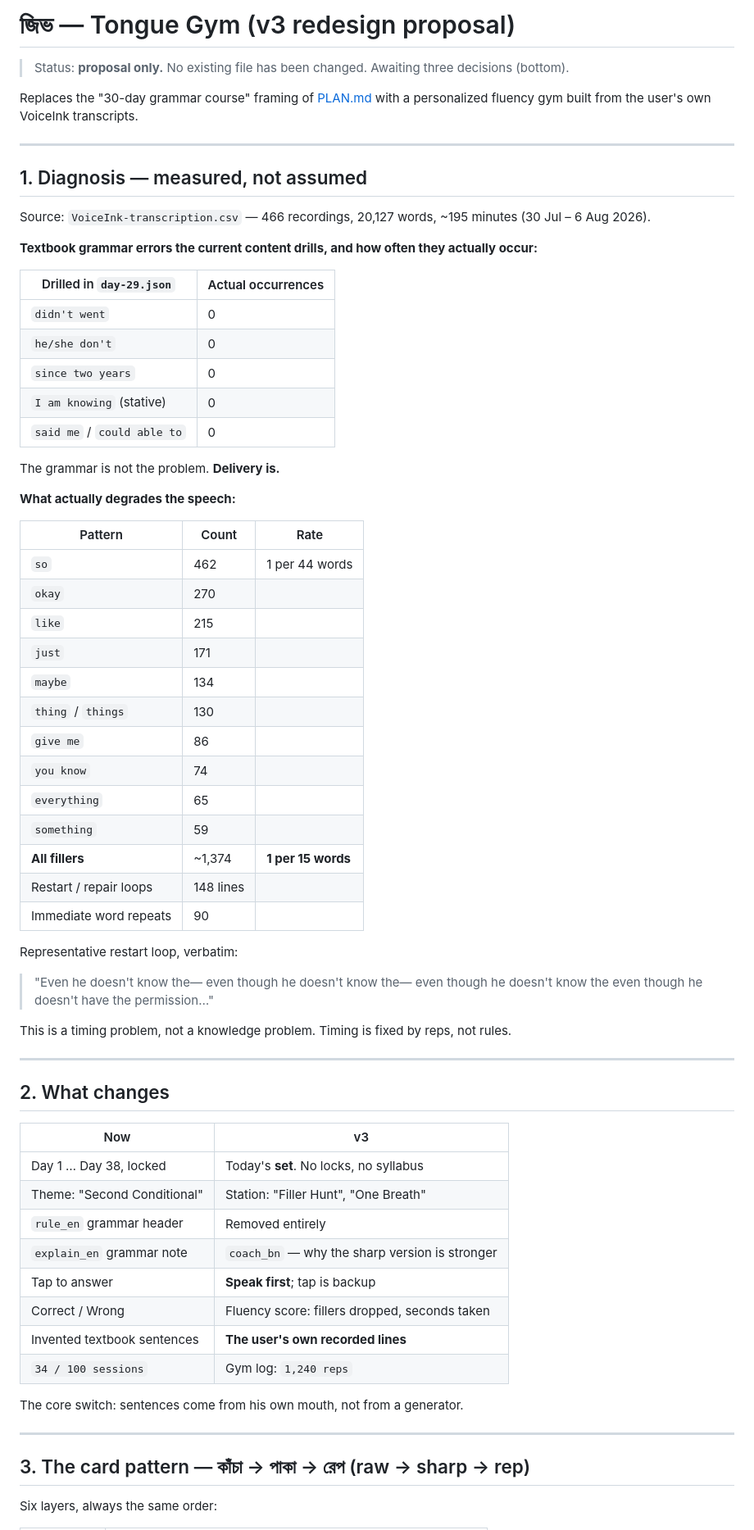
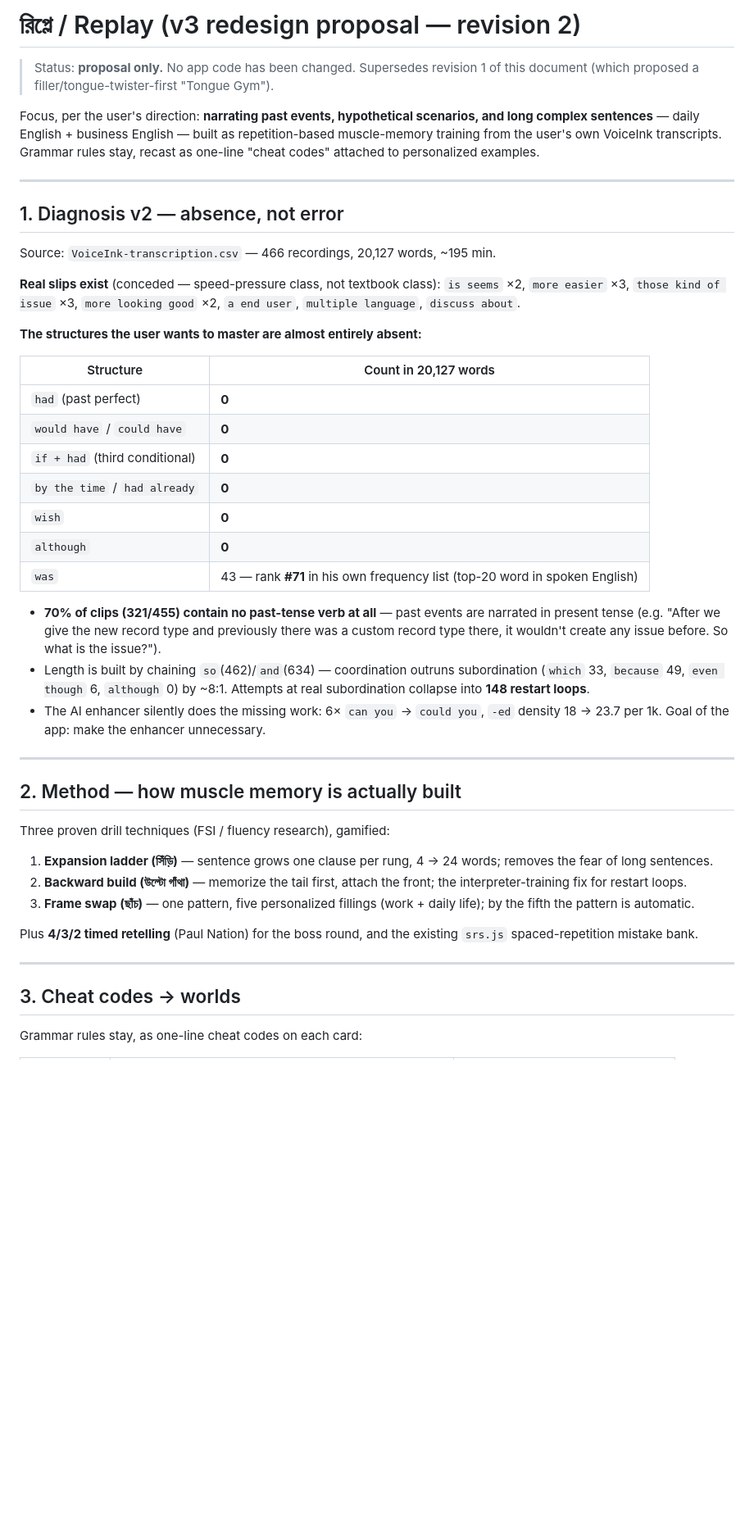
Before and after one commit to shawon39/english-30, a Markdown page: PLAN-V3.md, the part around one of its changes. Shown at 82% size. Drawn GitHub-style; blank space fills up the shorter version.

```diff
--- a/PLAN-V3.md
+++ b/PLAN-V3.md
@@ -1,74 +1,63 @@
-# জিভ — Tongue Gym (v3 redesign proposal)
+# রিপ্লে / Replay (v3 redesign proposal — revision 2)
 
-> Status: **proposal only.** No existing file has been changed. Awaiting three decisions (bottom).
+> Status: **proposal only.** No app code has been changed. Supersedes revision 1 of this
+> document (which proposed a filler/tongue-twister-first "Tongue Gym").
 
-Replaces the "30-day grammar course" framing of [PLAN.md](PLAN.md) with a personalized
-fluency gym built from the user's own VoiceInk transcripts.
+Focus, per the user's direction: **narrating past events, hypothetical scenarios, and
+long complex sentences** — daily English + business English — built as repetition-based
+muscle-memory training from the user's own VoiceInk transcripts. Grammar rules stay,
+recast as one-line "cheat codes" attached to personalized examples.
 
 ---
 
-## 1. Diagnosis — measured, not assumed
+## 1. Diagnosis v2 — absence, not error
 
-Source: `VoiceInk-transcription.csv` — 466 recordings, 20,127 words, ~195 minutes
-(30 Jul – 6 Aug 2026).
+Source: `VoiceInk-transcription.csv` — 466 recordings, 20,127 words, ~195 min.
 
-**Textbook grammar errors the current content drills, and how often they actually occur:**
+**Real slips exist** (conceded — speed-pressure class, not textbook class):
+`is seems` ×2, `more easier` ×3, `those kind of issue` ×3, `more looking good` ×2,
+`a end user`, `multiple language`, `discuss about`.
 
-| Drilled in `day-29.json` | Actual occurrences |
+**The structures the user wants to master are almost entirely absent:**
+
+| Structure | Count in 20,127 words |
 |---|---|
-| `didn't went` | 0 |
-| `he/she don't` | 0 |
-| `since two years` | 0 |
-| `I am knowing` (stative) | 0 |
-| `said me` / `could able to` | 0 |
+| `had` (past perfect) | **0** |
+| `would have` / `could have` | **0** |
+| `if + had` (third conditional) | **0** |
+| `by the time` / `had already` | **0** |
+| `wish` | **0** |
+| `although` | **0** |
+| `was` | 43 — rank **#71** in his own frequency list (top-20 word in spoken English) |
 
-The grammar is not the problem. **Delivery is.**
-
-**What actually degrades the speech:**
-
-| Pattern | Count | Rate |
-|---|---|---|
-| `so` | 462 | 1 per 44 words |
-| `okay` | 270 | |
-| `like` | 215 | |
-| `just` | 171 | |
-| `maybe` | 134 | |
-| `thing` / `things` | 130 | |
-| `give me` | 86 | |
-| `you know` | 74 | |
-| `everything` | 65 | |
-| `something` | 59 | |
-| **All fillers** | ~1,374 | **1 per 15 words** |
-| Restart / repair loops | 148 lines | |
-| Immediate word repeats | 90 | |
-
-Representative restart loop, verbatim:
-
-> "Even he doesn't know the— even though he doesn't know the— even though he doesn't
-> know the even though he doesn't have the permission…"
-
-This is a timing problem, not a knowledge problem. Timing is fixed by reps, not rules.
+- **70% of clips (321/455) contain no past-tense verb at all** — past events are narrated
+  in present tense (e.g. "After we give the new record type and previously there was a
+  custom record type there, it wouldn't create any issue before. So what is the issue?").
+- Length is built by chaining `so`(462)/`and`(634) — coordination outruns subordination
+  (`which` 33, `because` 49, `even though` 6, `although` 0) by ~8:1. Attempts at real
+  subordination collapse into **148 restart loops**.
+- The AI enhancer silently does the missing work: 6× `can you` → `could you`,
+  `-ed` density 18 → 23.7 per 1k. Goal of the app: make the enhancer unnecessary.
 
 ---
 
-## 2. What changes
+## 2. Method — how muscle memory is actually built
 
-| Now | v3 |
-|---|---|
-| Day 1 … Day 38, locked | Today's **set**. No locks, no syllabus |
-| Theme: "Second Conditional" | Station: "Filler Hunt", "One Breath" |
-| `rule_en` grammar header | Removed entirely |
-| `explain_en` grammar note | `coach_bn` — why the sharp version is stronger |
-| Tap to answer | **Speak first**; tap is backup |
-| Correct / Wrong | Fluency score: fillers dropped, seconds taken |
-| Invented textbook sentences | **The user's own recorded lines** |
-| `34 / 100 sessions` | Gym log: `1,240 reps` |
+Three proven drill techniques (FSI / fluency research), gamified:
 
-The core switch: sentences come from his own mouth, not from a generator.
+1. **Expansion ladder (সিঁড়ি)** — sentence grows one clause per rung, 4 → 24 words;
+   removes the fear of long sentences.
+2. **Backward build (উল্টো গাঁথা)** — memorize the tail first, attach the front;
+   the interpreter-training fix for restart loops.
+3. **Frame swap (ছাঁচ)** — one pattern, five personalized fillings (work + daily life);
+   by the fifth the pattern is automatic.
+
+Plus **4/3/2 timed retelling** (Paul Nation) for the boss round, and the existing
+`srs.js` spaced-repetition mistake bank.
 
 ---
 
-## 3. The card pattern — কাঁচা → পাকা → রেপ (raw → sharp → rep)
+## 3. Cheat codes → worlds
 
-Six layers, always the same order:
+Grammar rules stay, as one-line cheat codes on each card:
 
```
Also changed, not shown: other parts of PLAN-V3.md (+82 -116 lines).
